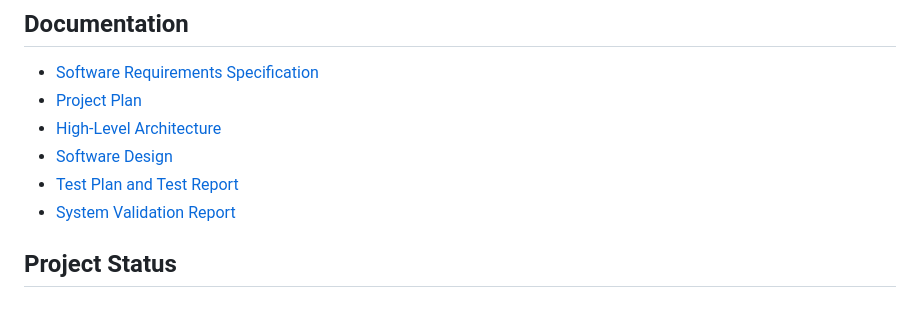
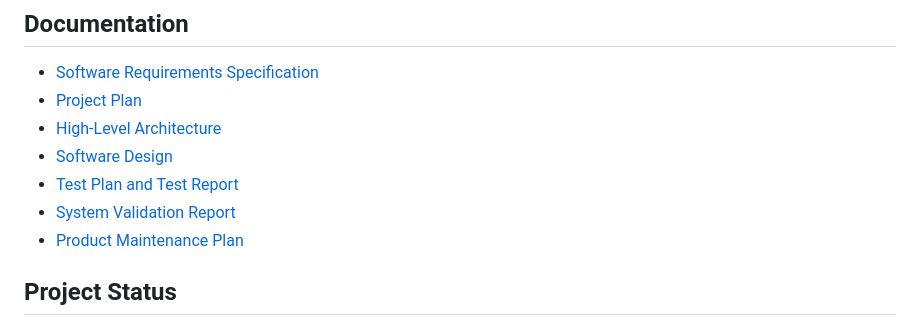
Before and after one commit to Gurudev-P/Smart-Complaint-Management-System, a Markdown page: README.md, the part around the change. Drawn GitHub-style.

Commit message:
Link product maintenance plan from README

```diff
--- a/README.md
+++ b/README.md
@@ -94,6 +94,7 @@ docs/              SRS, plan, architecture, design, test and validation reports
 - [Software Design](docs/Software_Design/README.md)
 - [Test Plan and Test Report](docs/Testing/README.md)
 - [System Validation Report](docs/Validation/README.md)
+- [Product Maintenance Plan](docs/Maintenance-Plan/Product_Maintenance_Plan_Smart_Complaint_Management_System.md)
 
 ## Project Status
 
```
